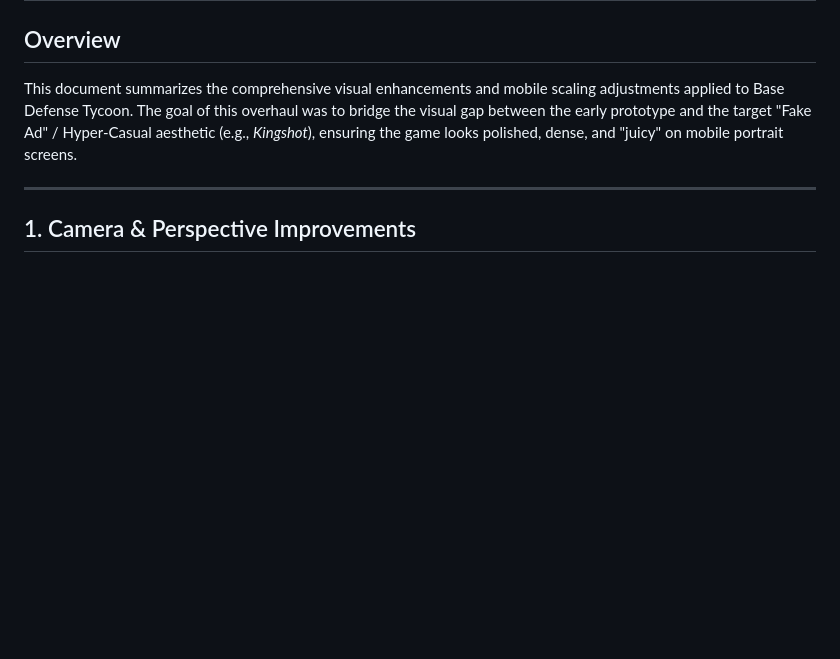
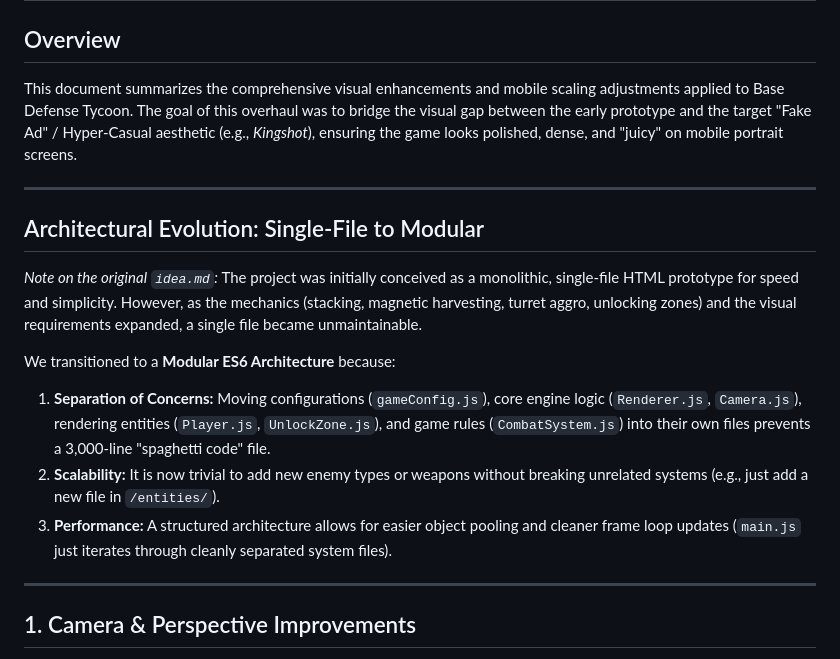
Before and after one commit to t3tobi00/ThreeJsGame, a Markdown page: AESTHETIC_OVERHAUL.md, the part around the change. Drawn GitHub-style; blank space fills up the shorter version.

Commit message:
update aesthetic overhaul docs with architecture note

```diff
--- a/AESTHETIC_OVERHAUL.md
+++ b/AESTHETIC_OVERHAUL.md
@@ -2,6 +2,16 @@
 
 ## Overview
 This document summarizes the comprehensive visual enhancements and mobile scaling adjustments applied to Base Defense Tycoon. The goal of this overhaul was to bridge the visual gap between the early prototype and the target "Fake Ad" / Hyper-Casual aesthetic (e.g., *Kingshot*), ensuring the game looks polished, dense, and "juicy" on mobile portrait screens.
+
+---
+
+## Architectural Evolution: Single-File to Modular
+*Note on the original `idea.md`:* The project was initially conceived as a monolithic, single-file HTML prototype for speed and simplicity. However, as the mechanics (stacking, magnetic harvesting, turret aggro, unlocking zones) and the visual requirements expanded, a single file became unmaintainable.
+
+We transitioned to a **Modular ES6 Architecture** because:
+1. **Separation of Concerns:** Moving configurations (`gameConfig.js`), core engine logic (`Renderer.js`, `Camera.js`), rendering entities (`Player.js`, `UnlockZone.js`), and game rules (`CombatSystem.js`) into their own files prevents a 3,000-line "spaghetti code" file.
+2. **Scalability:** It is now trivial to add new enemy types or weapons without breaking unrelated systems (e.g., just add a new file in `/entities/`).
+3. **Performance:** A structured architecture allows for easier object pooling and cleaner frame loop updates (`main.js` just iterates through cleanly separated system files).
 
 ---
 
```
